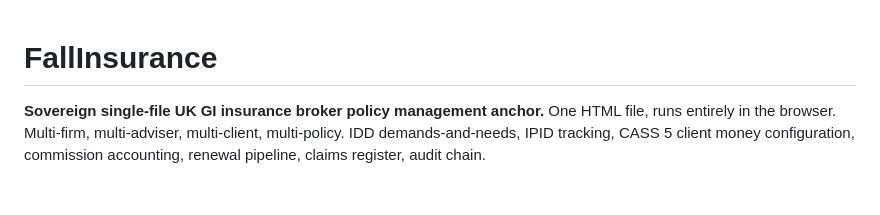
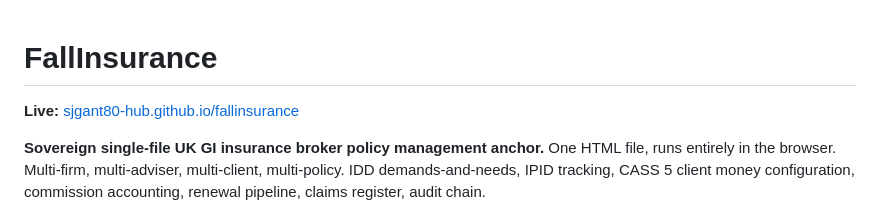
Before and after one commit to sjgant80-hub/fallinsurance, a Markdown page: README.md, the part around the change. Rendered like a GitHub page; blank space fills up the shorter version.

Commit message:
README: add standard Live app link

```diff
--- a/README.md
+++ b/README.md
@@ -1,4 +1,6 @@
 # FallInsurance
+
+**Live:** [sjgant80-hub.github.io/fallinsurance](https://sjgant80-hub.github.io/fallinsurance/)
 
 **Sovereign single-file UK GI insurance broker policy management anchor.** One HTML file, runs entirely in the browser. Multi-firm, multi-adviser, multi-client, multi-policy. IDD demands-and-needs, IPID tracking, CASS 5 client money configuration, commission accounting, renewal pipeline, claims register, audit chain.
 
```
